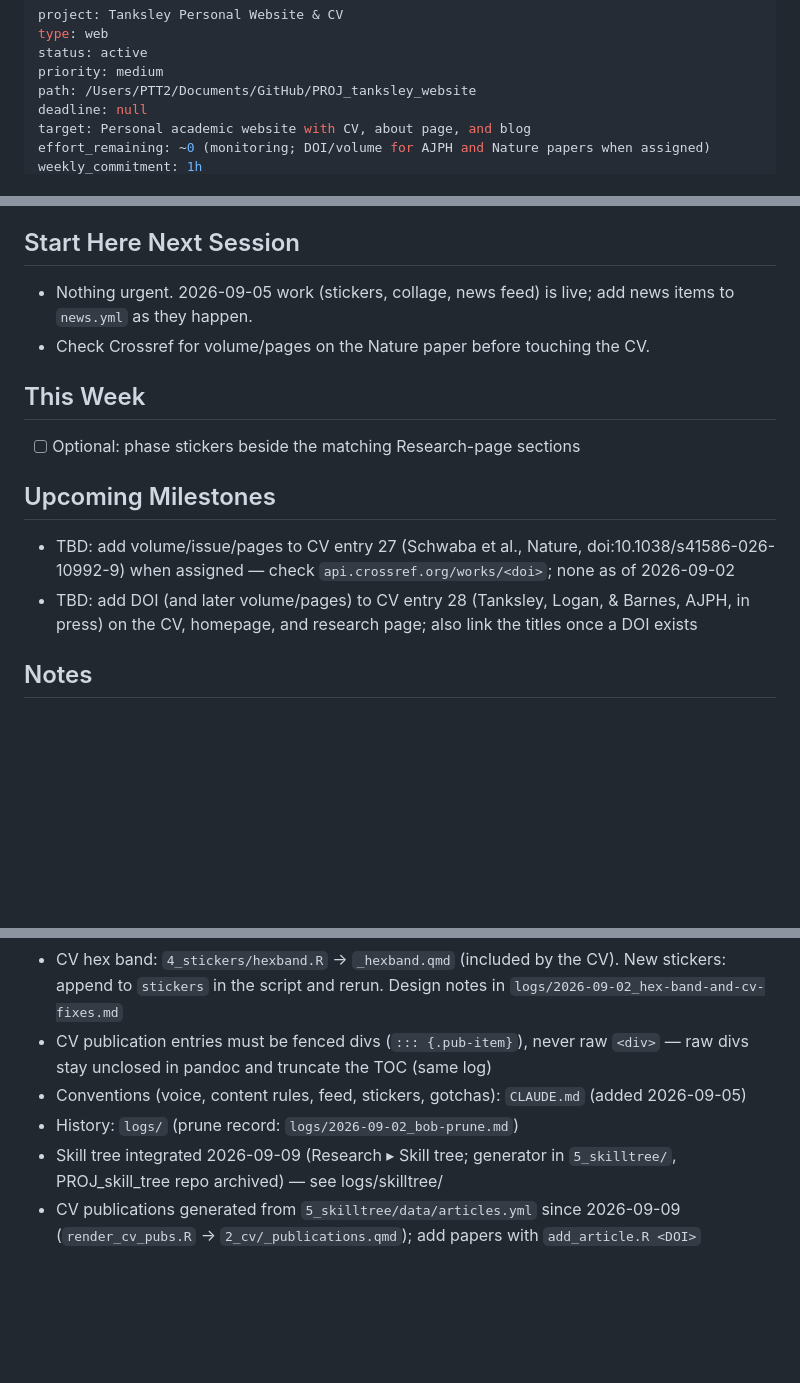
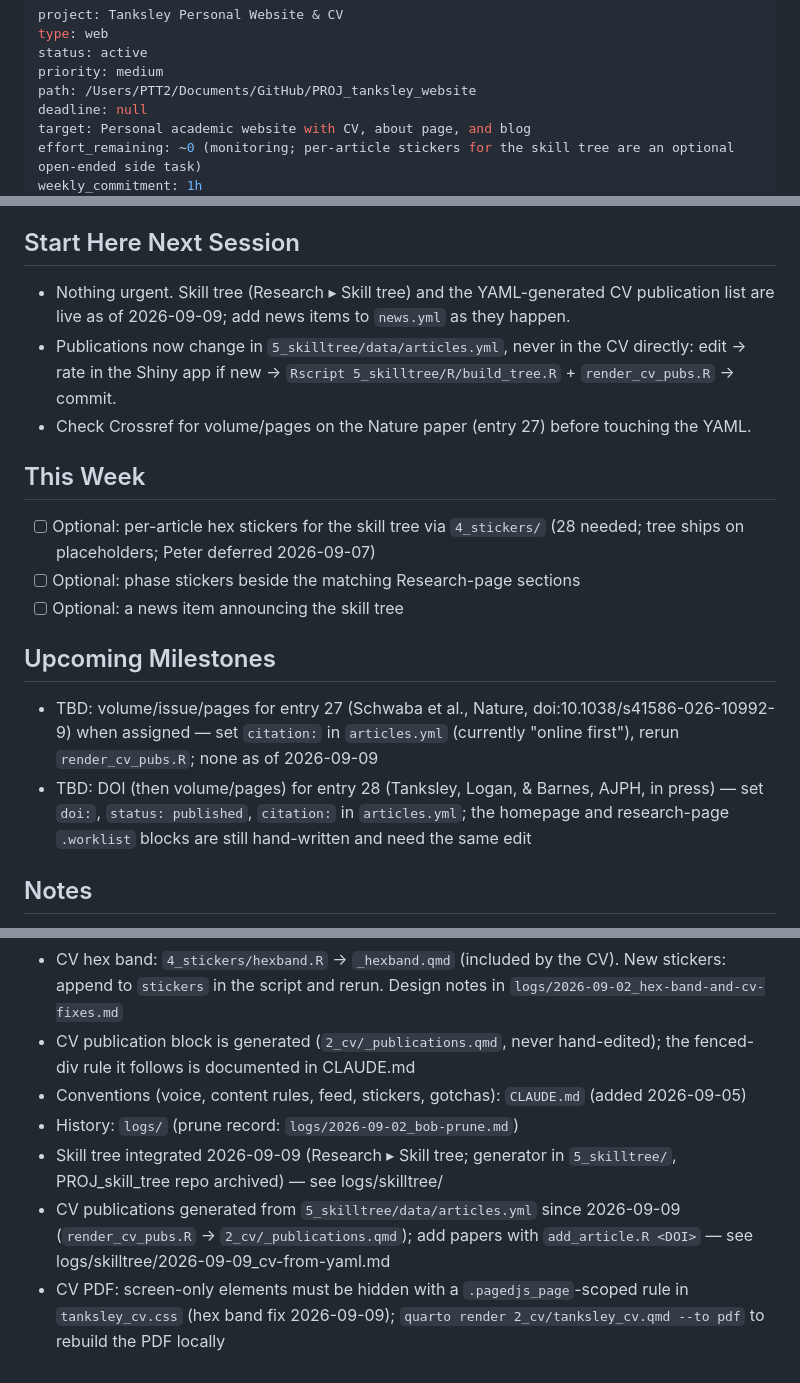
Before and after one commit to petertanksley/PROJ_tanksley_website, a Markdown page: bob.md, 3 parts joined by grey strips. GitHub-like rendering; blank space fills up the shorter version.

Commit message:
bob.md: status after skill tree + generated CV
Co-Authored-By: Claude Fable 5.1 <noreply@anthropic.com>

```diff
--- a/bob.md
+++ b/bob.md
@@ -6,5 +6,5 @@ priority: medium
 path: /Users/PTT2/Documents/GitHub/PROJ_tanksley_website
 deadline: null
 target: Personal academic website with CV, about page, and blog
-effort_remaining: ~0 (monitoring; DOI/volume for AJPH and Nature papers when assigned)
+effort_remaining: ~0 (monitoring; per-article stickers for the skill tree are an optional open-ended side task)
 weekly_commitment: 1h
@@ -25,20 +25,27 @@ sync: github
 
 ## Start Here Next Session
 
-- Nothing urgent. 2026-09-05 work (stickers, collage, news feed) is live; add news items to
-  `news.yml` as they happen.
-- Check Crossref for volume/pages on the Nature paper before touching the CV.
+- Nothing urgent. Skill tree (Research ▸ Skill tree) and the YAML-generated CV publication list are
+  live as of 2026-09-09; add news items to `news.yml` as they happen.
+- Publications now change in `5_skilltree/data/articles.yml`, never in the CV directly: edit → rate
+  in the Shiny app if new → `Rscript 5_skilltree/R/build_tree.R` + `render_cv_pubs.R` → commit.
+- Check Crossref for volume/pages on the Nature paper (entry 27) before touching the YAML.
 
 ## This Week
 
+- [ ] Optional: per-article hex stickers for the skill tree via `4_stickers/` (28 needed; tree ships on
+  placeholders; Peter deferred 2026-09-07)
 - [ ] Optional: phase stickers beside the matching Research-page sections
+- [ ] Optional: a news item announcing the skill tree
 
 ## Upcoming Milestones
 
-- TBD: add volume/issue/pages to CV entry 27 (Schwaba et al., Nature, doi:10.1038/s41586-026-10992-9)
-  when assigned — check `api.crossref.org/works/<doi>`; none as of 2026-09-02
-- TBD: add DOI (and later volume/pages) to CV entry 28 (Tanksley, Logan, & Barnes, AJPH, in press)
-  on the CV, homepage, and research page; also link the titles once a DOI exists
+- TBD: volume/issue/pages for entry 27 (Schwaba et al., Nature, doi:10.1038/s41586-026-10992-9)
+  when assigned — set `citation:` in `articles.yml` (currently "online first"), rerun `render_cv_pubs.R`;
+  none as of 2026-09-09
+- TBD: DOI (then volume/pages) for entry 28 (Tanksley, Logan, & Barnes, AJPH, in press) — set `doi:`,
+  `status: published`, `citation:` in `articles.yml`; the homepage and research-page `.worklist`
+  blocks are still hand-written and need the same edit
 
 ## Notes
 
@@ -57,9 +64,10 @@ sync: github
 - CV hex band: `4_stickers/hexband.R` → `_hexband.qmd` (included by the CV). New stickers:
   append to `stickers` in the script and rerun. Design notes in
   `logs/2026-09-02_hex-band-and-cv-fixes.md`
-- CV publication entries must be fenced divs (`::: {.pub-item}`), never raw `<div>` — raw
-  divs stay unclosed in pandoc and truncate the TOC (same log)
+- CV publication block is generated (`2_cv/_publications.qmd`, never hand-edited); the fenced-div
+  rule it follows is documented in CLAUDE.md
 - Conventions (voice, content rules, feed, stickers, gotchas): `CLAUDE.md` (added 2026-09-05)
 - History: `logs/` (prune record: `logs/2026-09-02_bob-prune.md`)
 - Skill tree integrated 2026-09-09 (Research ▸ Skill tree; generator in `5_skilltree/`, PROJ_skill_tree repo archived) — see logs/skilltree/
-- CV publications generated from `5_skilltree/data/articles.yml` since 2026-09-09 (`render_cv_pubs.R` → `2_cv/_publications.qmd`); add papers with `add_article.R <DOI>`
+- CV publications generated from `5_skilltree/data/articles.yml` since 2026-09-09 (`render_cv_pubs.R` → `2_cv/_publications.qmd`); add papers with `add_article.R <DOI>` — see logs/skilltree/2026-09-09_cv-from-yaml.md
+- CV PDF: screen-only elements must be hidden with a `.pagedjs_page`-scoped rule in `tanksley_cv.css` (hex band fix 2026-09-09); `quarto render 2_cv/tanksley_cv.qmd --to pdf` to rebuild the PDF locally
```
Also changed, not shown: other parts of bob.md (+1 -1 lines).
